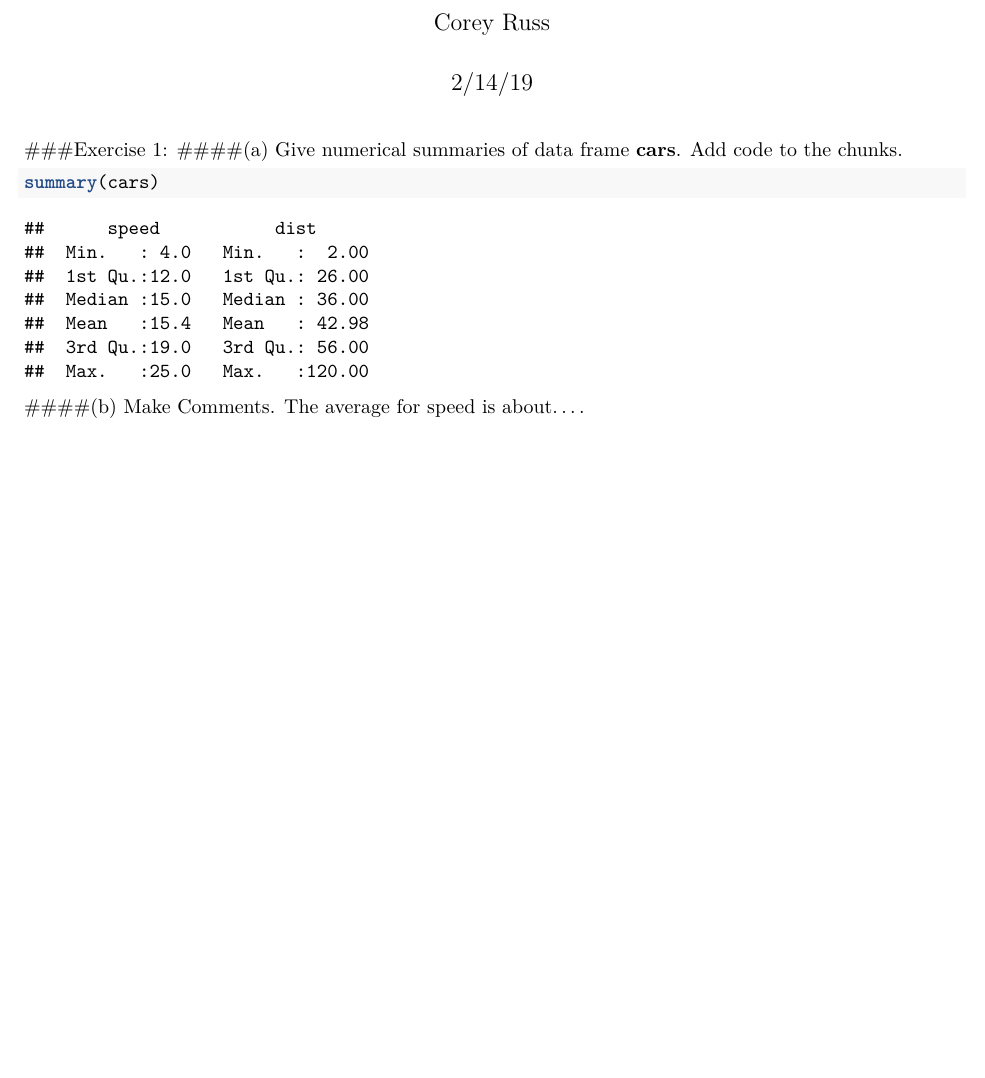
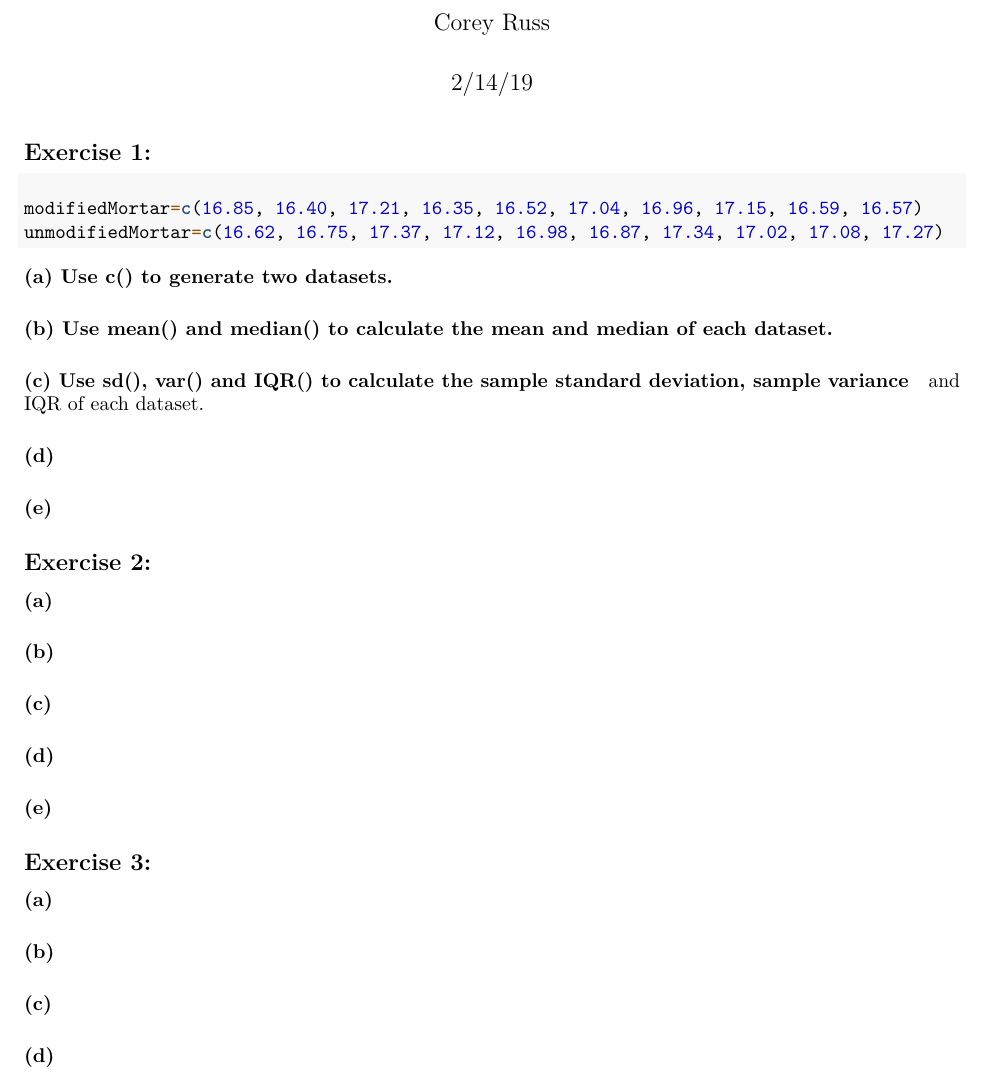
Before and after one commit to scrable/R-Work, an R Markdown document (Homework 1/homework1.rmd): part of the page, cut so that both start at the same text, the shorter picture padded with empty space. Rendered offline with R 4.5, knitr and Pandoc, then LaTeX, with nearby package versions; both versions are drawn in the output format of the newer one.

Commit message:
figures from latex for example and updated hw1

````diff
--- a/Homework 1/homework1.rmd
+++ b/Homework 1/homework1.rmd
@@ -2,15 +2,50 @@
 title: "MATH 324 Computer HW 1"
 author: "Corey Russ"
 date: "2/14/19"
-output: html_document
+output:
+  pdf_document: default
+  html_document: default
 ---
 
-###Exercise 1:
-####(a) Give numerical summaries of data frame **cars**. Add code to the chunks.
+## Exercise 1:
+#### (a) Use c() to generate two datasets.
 
 ```{r}
-summary(cars)
+modifiedMortar=c(16.85, 16.40, 17.21, 16.35, 16.52, 17.04, 16.96, 17.15, 16.59, 16.57)
+unmodifiedMortar=c(16.62, 16.75, 17.37, 17.12, 16.98, 16.87, 17.34, 17.02, 17.08, 17.27)
 ```
 
-####(b) Make Comments.
-The average for speed is about....
+#### (b) Use mean() and median() to calculate the mean and median of each dataset.
+
+```{r}
+
+```
+
+#### (c) Use sd(), var() and IQR() to calculate the sample standard deviation, sample variance
+and IQR of each dataset.
+
+#### (d)
+
+#### (e)
+
+## Exercise 2:
+
+#### (a)
+
+#### (b)
+
+#### (c)
+
+#### (d)
+
+#### (e)
+
+## Exercise 3:
+
+#### (a)
+
+#### (b)
+
+#### (c)
+
+#### (d)
````
Also changed, not shown: Introduction/Introduction.Rmd (+3 -1 lines), Homework 1/homework1.pdf (added), Introduction/Introduction_files/figure-html/unnamed-chunk-12-1.png (added), Introduction/Introduction_files/figure-html/unnamed-chunk-12-2.png (added), Introduction/Introduction_files/figure-html/unnamed-chunk-12-3.png (added), Introduction/Introduction_files/figure-html/unnamed-chunk-12-4.png (added), Introduction/Introduction_files/figure-latex/unnamed-chunk-12-1.pdf (added), Introduction/Introduction_files/figure-latex/unnamed-chunk-12-2.pdf (added), Introduction/Introduction_files/figure-latex/unnamed-chunk-12-3.pdf (added), Introduction/Introduction_files/figure-latex/unnamed-chunk-12-4.pdf (added).
